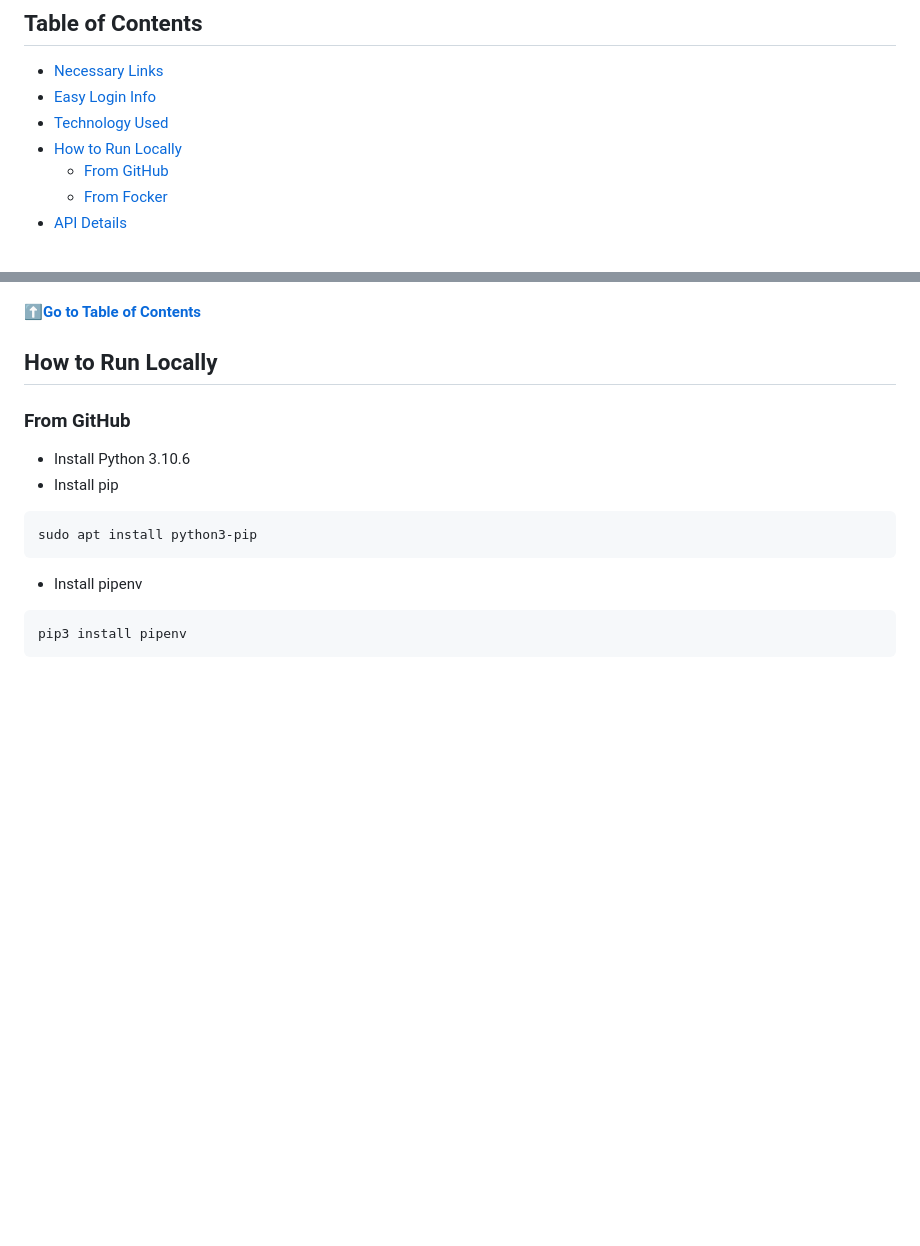
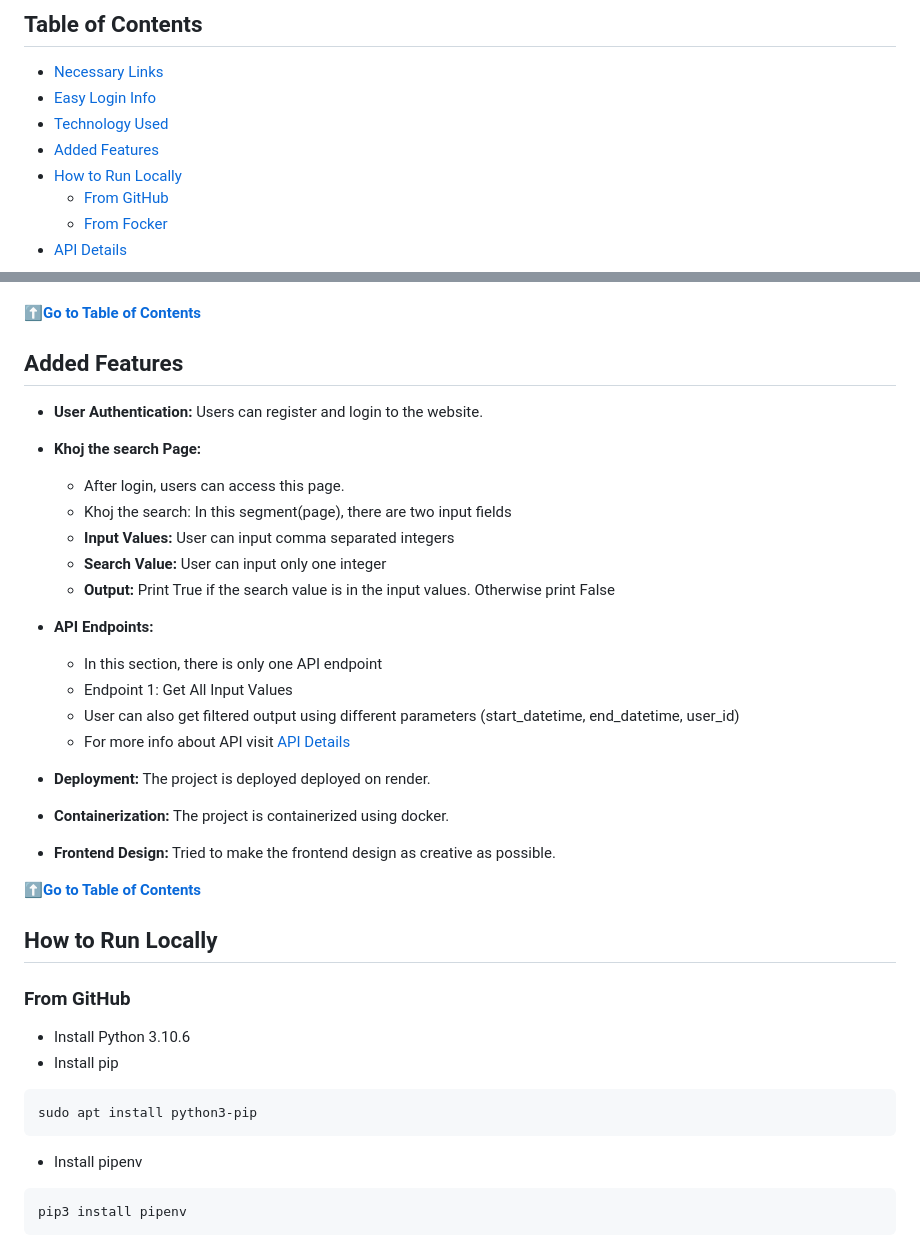
Before and after one commit to MusfiqDehan/amicodingparina, a Markdown page: README.md, 2 parts joined by grey strips. Drawn GitHub-style; blank space fills up the shorter version.

Commit message:
Add features section for Added Features

```diff
--- a/README.md
+++ b/README.md
@@ -17,6 +17,7 @@
 - [Necessary Links](#necessary-links)
 - [Easy Login Info](#easy-login-info)
 - [Technology Used](#technology-used)
+- [Added Features](#added-features)
 - [How to Run Locally](#how-to-run-locally)
     - [From GitHub](#from-github)
     - [From Focker](#from-docker)
@@ -51,6 +52,36 @@ To login as a user/admin, you can use the following credentials:
 - **Browser(Tested On):** Google Chrome, Microsoft Edge, Brave Browser
 
 [⬆️**Go to Table of Contents**](#table-of-contents)
+
+
+## Added Features
+
+- **User Authentication:** Users can register and login to the website.
+
+- **Khoj the search Page:**
+
+    - After login, users can access this page.
+    - Khoj the search: In this segment(page), there are two input fields
+    - **Input Values:** User can input comma separated integers
+    - **Search Value:** User can input only one integer
+    - **Output:** Print True if the search value is in the input values. Otherwise print False
+
+- **API Endpoints:**
+
+    - In this section, there is only one API endpoint
+    - Endpoint 1: Get All Input Values
+    - User can also get filtered output using different parameters (start_datetime, end_datetime, user_id)
+    - For more info about API visit [API Details](#api-details)
+
+- **Deployment:** The project is deployed deployed on render.
+
+- **Containerization:** The project is containerized using docker.
+
+- **Frontend Design:** Tried to make the frontend design as creative as possible.
+
+
+[⬆️**Go to Table of Contents**](#table-of-contents)
+
 
 
 ## How to Run Locally
```
